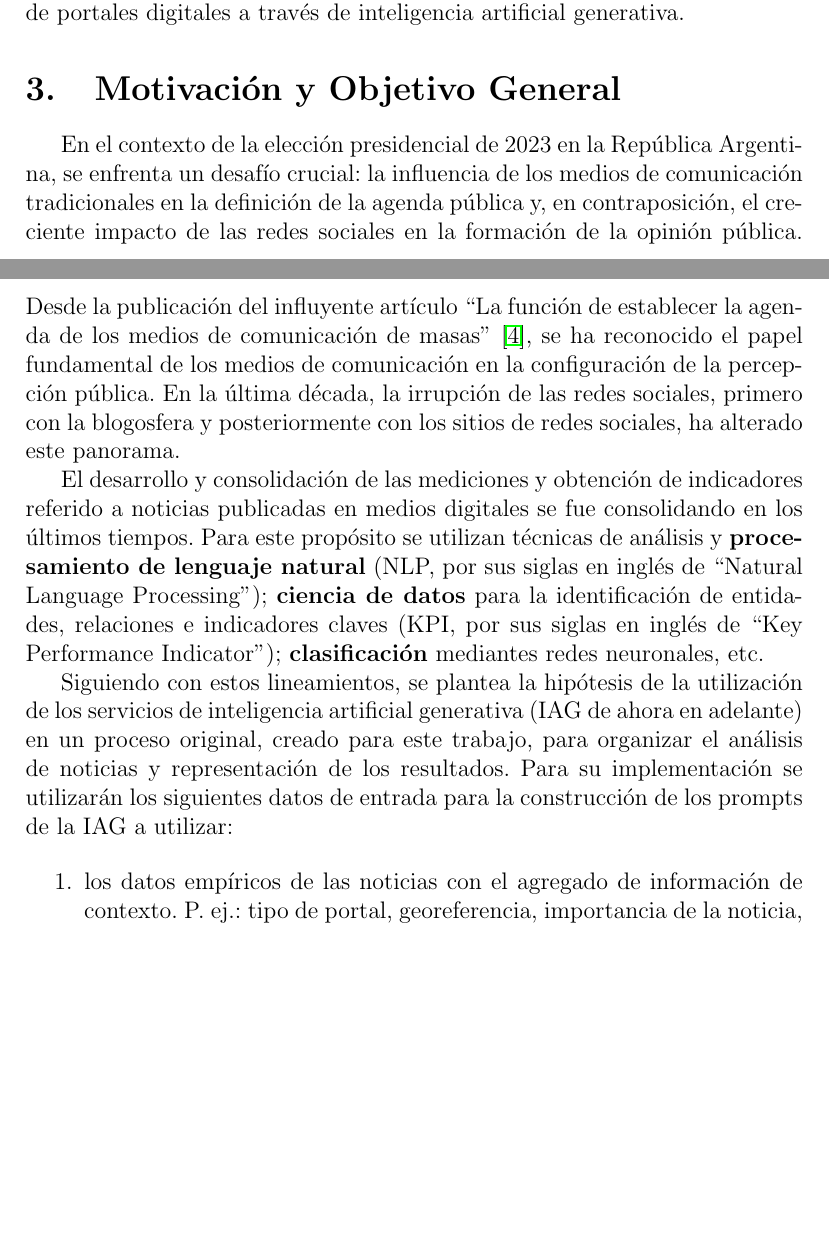
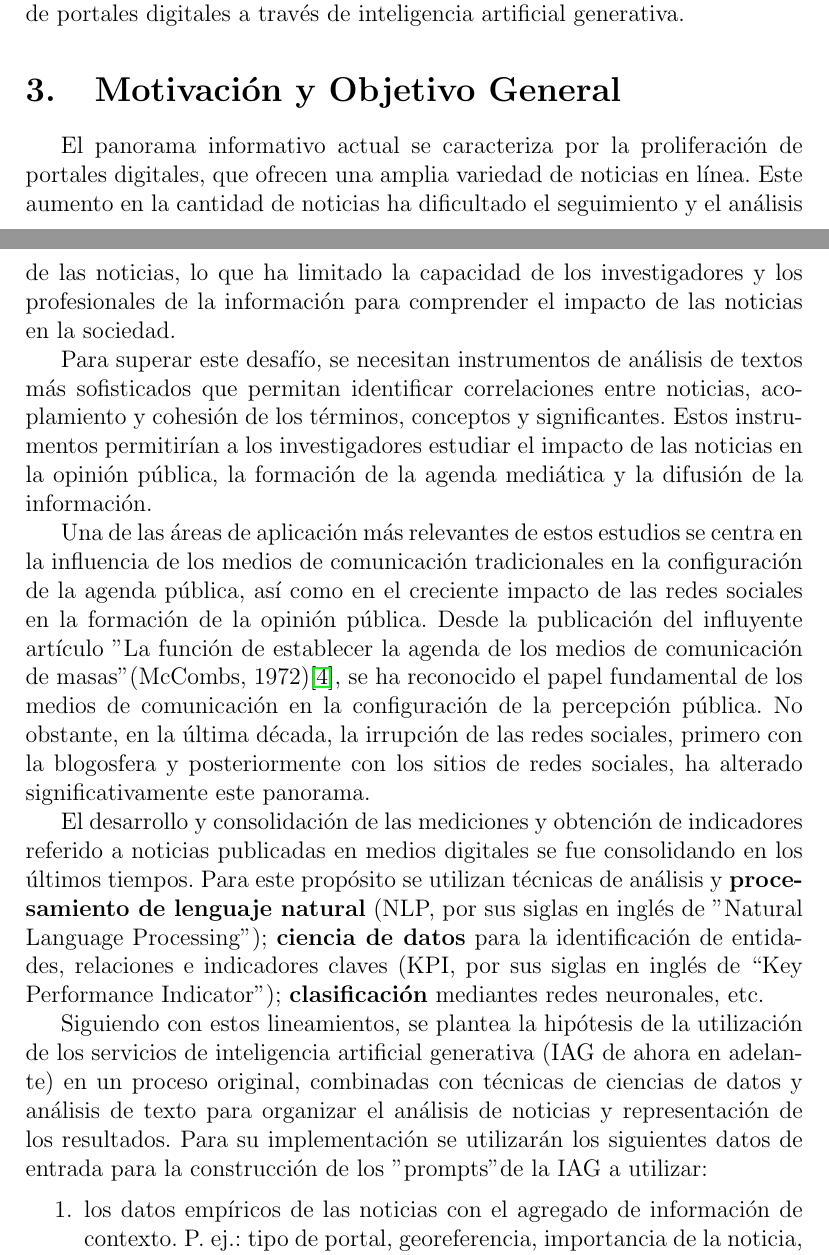
Before and after one commit to lbassani12/tesina, a LaTeX document (main.tex): two parts of pages 1 and 2 of 9 before the commit and two parts of pages 1 and 2 of 10 after it, joined at a grey line, cut so that both start at the same text, the shorter picture padded with empty space. Compiled offline with pdfLaTeX.

Commit message:
Ale hizo modificaciones en la intro

```diff
--- a/main.tex
+++ b/main.tex
@@ -46,14 +46,19 @@ Una infraestructura técnica y procedimental para el análisis de noticias de po
 
 % - Referencia sobre lo que hay que escribir - Explique el problema o situaci´on de referencia en el que se desarrolla la propuesta o los nterrogantes en el campo disciplinario a los que la propuesta se dirige. Desarrolle la importancia e impacto de los objetivos y el conocimiento que se generar´a. En esta secci´on no es necesario  escribir las tareas espec´ıficas que se realizar´an (para eso, ver Objetivos espec´ıficos).
 
+El panorama informativo actual se caracteriza por la proliferación de portales digitales, que ofrecen una amplia variedad de noticias en línea. Este aumento en la cantidad de noticias ha dificultado el seguimiento y el análisis de las noticias, lo que ha limitado la capacidad de los investigadores y los profesionales de la información para comprender el impacto de las noticias en la sociedad.
 
-En el contexto de la elección presidencial de 2023 en la República Argentina, se enfrenta un desafío crucial: la influencia de los medios de comunicación tradicionales en la definición de la agenda pública y, en contraposición, el creciente impacto de las redes sociales en la formación de la opinión pública. Desde la publicación del influyente artículo ``La función de establecer la agenda de los medios de comunicación de masas'' \cite{mccombs:1972}, se ha reconocido el papel fundamental de los medios de comunicación en la configuración de la percepción pública. En la última década, la irrupción de las redes sociales, primero con la blogosfera y posteriormente con los sitios de redes sociales, ha alterado este panorama.
+Para superar este desafío, se necesitan instrumentos de análisis de textos más sofisticados que permitan identificar correlaciones entre noticias, acoplamiento y cohesión de los términos, conceptos y significantes. Estos instrumentos permitirían a los investigadores estudiar el impacto de las noticias en la opinión pública, la formación de la agenda mediática y la difusión de la información.
+
+
+Una de las áreas de aplicación más relevantes de estos estudios se centra en la influencia de los medios de comunicación tradicionales en la configuración de la agenda pública, así como en el creciente impacto de las redes sociales en la formación de la opinión pública. Desde la publicación del influyente artículo "La función de establecer la agenda de los medios de comunicación de masas" (McCombs, 1972)\cite{mccombs:1972}, se ha reconocido el papel fundamental de los medios de comunicación en la configuración de la percepción pública. No obstante, en la última década, la irrupción de las redes sociales, primero con la blogosfera y posteriormente con los sitios de redes sociales, ha alterado significativamente este panorama.
 
 % Ale - ok
 
-El desarrollo y consolidación de las mediciones y obtención de indicadores referido a noticias publicadas en medios digitales se fue consolidando en los últimos tiempos. Para este propósito se utilizan técnicas de análisis y \textbf{procesamiento de lenguaje natural} (NLP, por sus siglas en inglés de ``Natural Language Processing''); \textbf{ciencia de datos} para la identificación de entidades, relaciones e indicadores claves (KPI, por sus siglas en inglés de ``Key Performance Indicator''); \textbf{clasificación} mediantes redes neuronales, etc.
+El desarrollo y consolidación de las mediciones y obtención de indicadores referido a noticias publicadas en medios digitales se fue consolidando en los últimos tiempos. Para este propósito se utilizan técnicas de análisis y \textbf{procesamiento de lenguaje natural} (NLP, por sus siglas en inglés de "Natural Language Processing"); \textbf{ciencia de datos} para la identificación de entidades, relaciones e indicadores claves (KPI, por sus siglas en inglés de ``Key Performance Indicator''); \textbf{clasificación} mediantes redes neuronales, etc.
 
-Siguiendo con estos lineamientos, se plantea la hipótesis de la utilización de los servicios de inteligencia artificial generativa (IAG de ahora en adelante) en un proceso original, creado para este trabajo, para organizar el análisis de noticias y representación de los resultados. Para su implementación se utilizarán los siguientes datos de entrada para la construcción de los prompts de la IAG a utilizar:
+Siguiendo con estos lineamientos, se plantea la hipótesis de la utilización de los servicios de inteligencia artificial generativa (IAG de ahora en adelante) en un proceso original, combinadas con técnicas de ciencias de datos y análisis de texto para organizar el análisis de noticias y representación de los resultados.
+Para su implementación se utilizarán los siguientes datos de entrada para la construcción de los "prompts" de la IAG a utilizar:
 
     \begin{enumerate}
         \item los datos empíricos de las noticias con el agregado de información de contexto. P. ej.:  tipo de portal, georeferencia, importancia de la noticia, ubicación, etc.
```
Also changed, not shown: carta.tex (+9 -4 lines), Firma.jpeg (added), main.tex (4 more changed lines).
